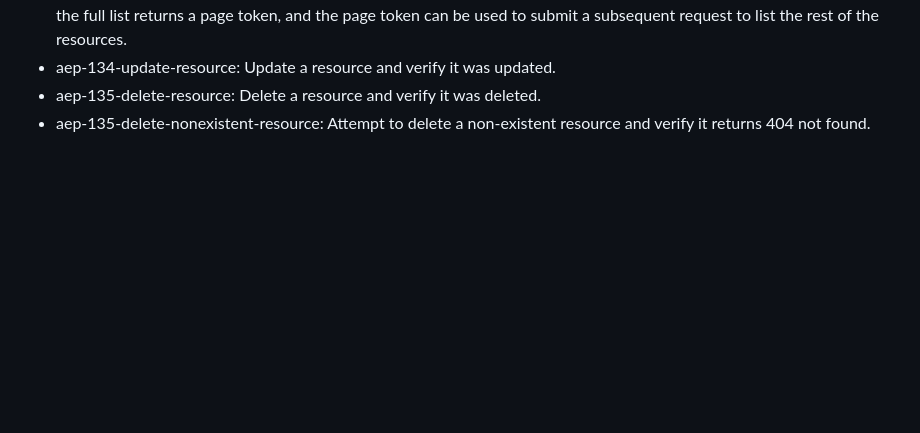
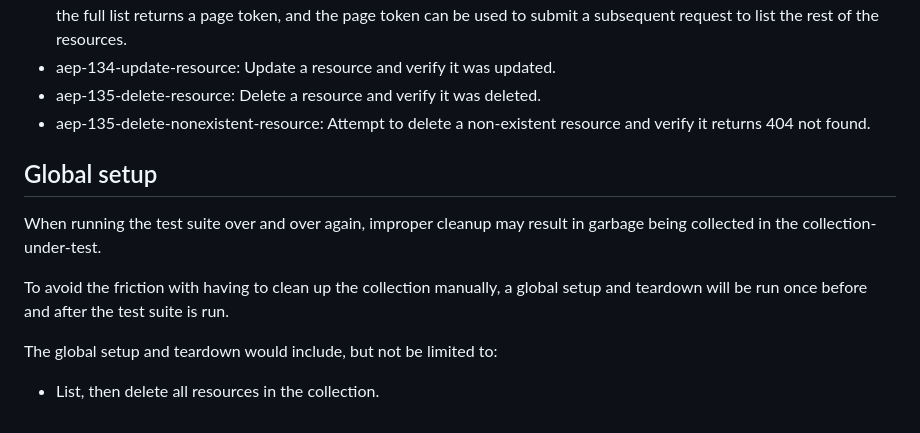
Before and after one commit to aep-dev/aep-monorepo, a Markdown page: aep-e2e-validator/DESIGN.md, the part around the change. Drawn GitHub-style; blank space fills up the shorter version.

Commit message:
doc: add design for global teardown

```diff
--- a/aep-e2e-validator/DESIGN.md
+++ b/aep-e2e-validator/DESIGN.md
@@ -82,3 +82,13 @@ To start with, the following tests will be created:
 - aep-135-delete-resource: Delete a resource and verify it was deleted.
 - aep-135-delete-nonexistent-resource: Attempt to delete a non-existent
   resource and verify it returns 404 not found.
+
+## Global setup
+
+When running the test suite over and over again, improper cleanup may result in garbage being collected in the collection-under-test.
+
+To avoid the friction with having to clean up the collection manually, a global setup and teardown will be run once before and after the test suite is run.
+
+The global setup and teardown would include, but not be limited to:
+
+- List, then delete all resources in the collection.
```
